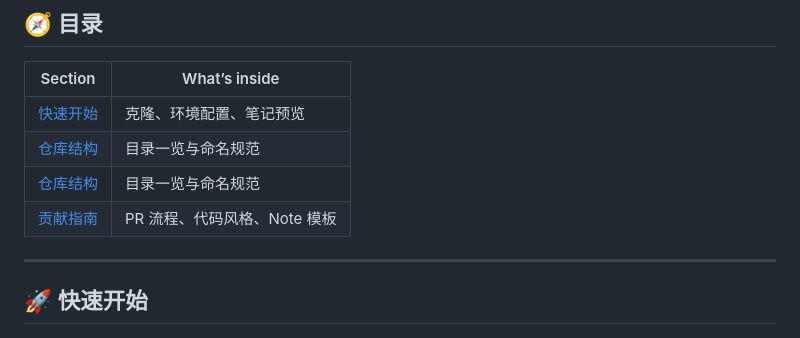
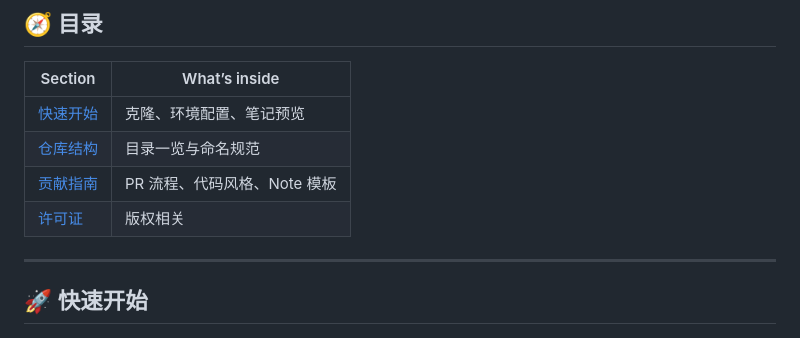
Before and after one commit to InubashiriLix/XJTLU_ICS, a Markdown page: README.md, the part around the change printed below. Rendered like a GitHub page.

Commit message:
udpate readme

```diff
--- a/README.md
+++ b/README.md
@@ -44,8 +44,8 @@
 | ------- | ------------- |
 | [快速开始](#-快速开始) | 克隆、环境配置、笔记预览 |
 | [仓库结构](#-仓库结构) | 目录一览与命名规范 |
-| [仓库结构](#-仓库结构) | 目录一览与命名规范 |
 | [贡献指南](#-贡献指南) | PR 流程、代码风格、Note 模板 |
+| [许可证](#-许可证) | 版权相关 |
 
 ---
 
```
Also changed, not shown: other parts of README.md (+1 -2 lines).
